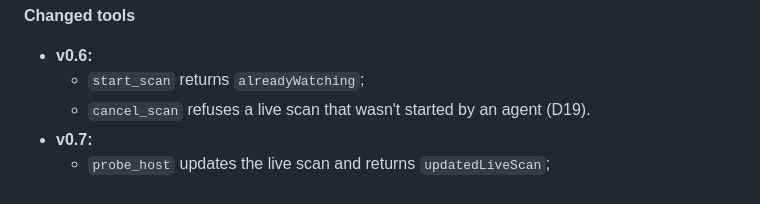
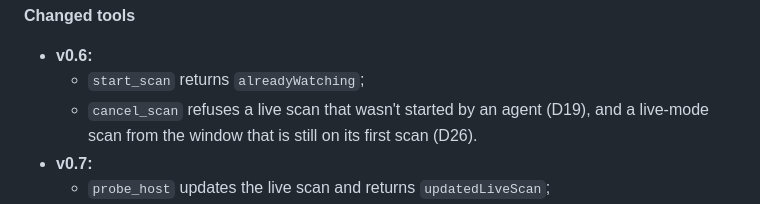
Before and after one commit to donaldsteele/netdiag, a Markdown page: roadmap/README.md, the part around one of its changes. GitHub-like rendering.

```diff
--- a/roadmap/README.md
+++ b/roadmap/README.md
@@ -952,7 +952,7 @@ Token: Y means the session token is required (from v0.6). Every route is mocked
 **Changed tools**
 - **v0.6:**
   - `start_scan` returns `alreadyWatching`;
-  - `cancel_scan` refuses a live scan that wasn't started by an agent (D19).
+  - `cancel_scan` refuses a live scan that wasn't started by an agent (D19), and a live-mode scan from the window that is still on its first scan (D26).
 - **v0.7:**
   - `probe_host` updates the live scan and returns `updatedLiveScan`;
   - `get_device` gains `label`, `room`, `privateAddress`, `portScan`, `wake` and `inventory{name, room, owner, notes}`;
```
Also changed, not shown: other parts of roadmap/README.md (+2 -1 lines), README.md (+3 -3 lines), roadmap/v0.6.md (+4 -4 lines).
